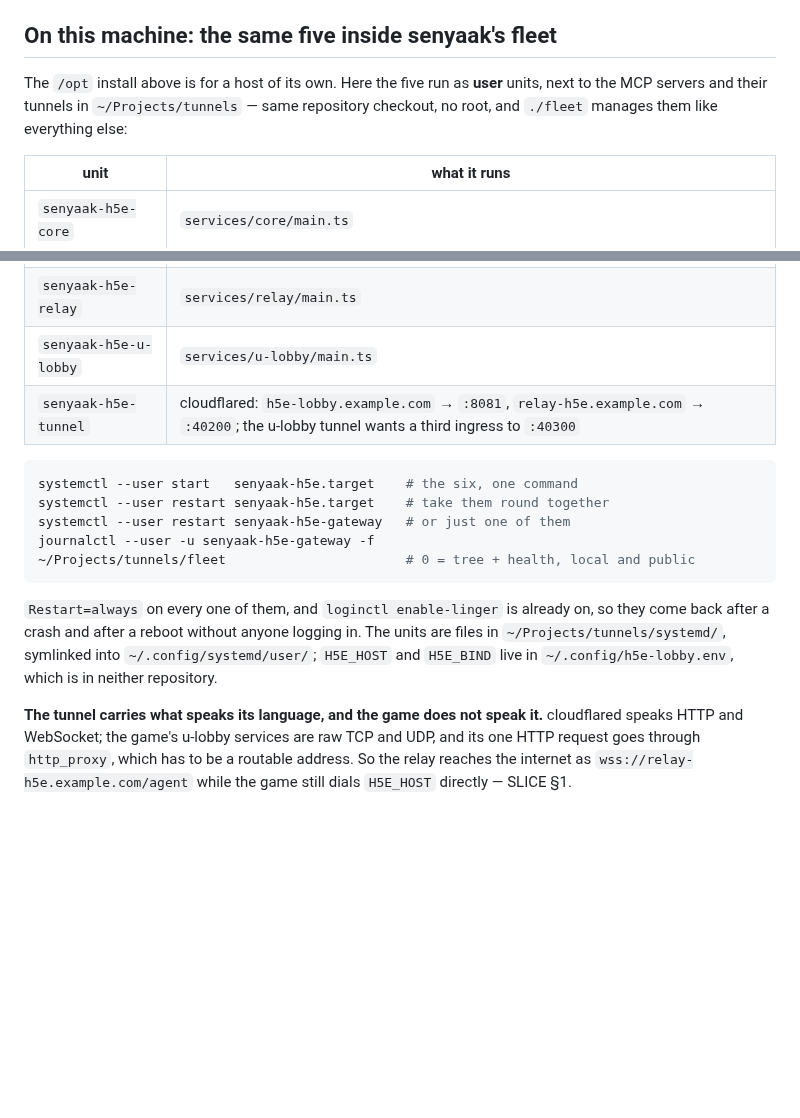
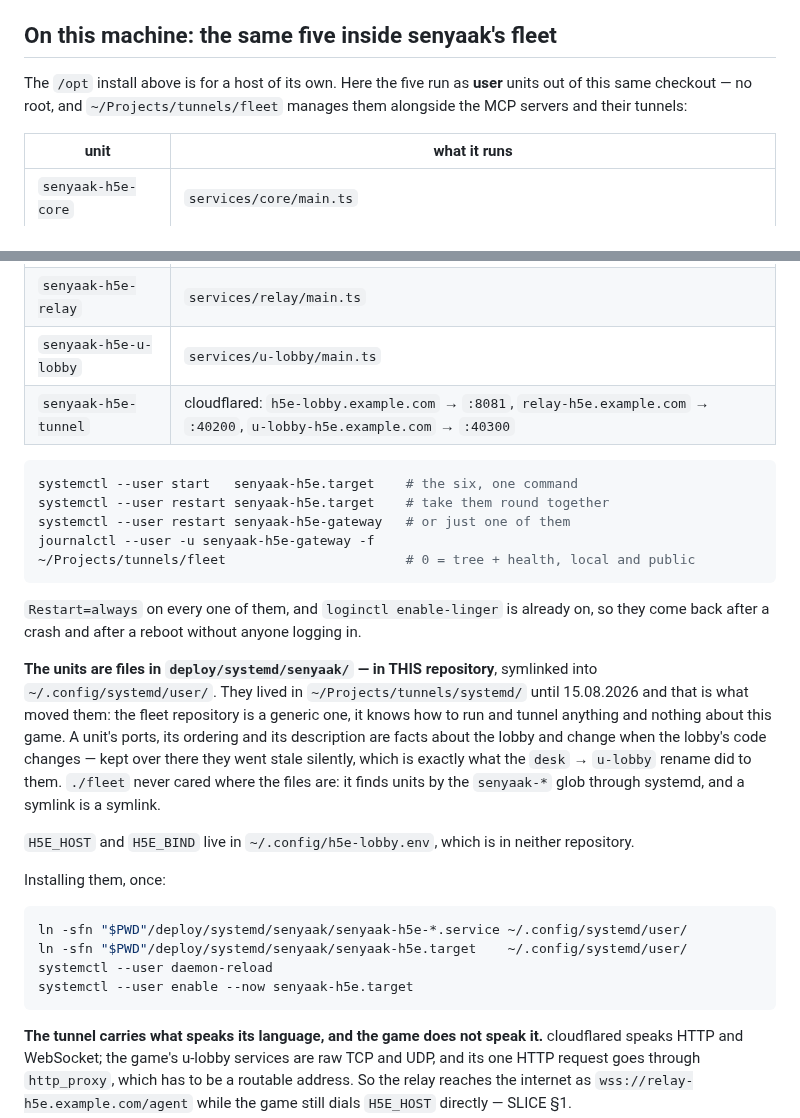
Before and after one commit to senyaak/h5e-lobby, a Markdown page: deploy/README.md, 2 parts joined by grey strips. Rendered like a GitHub page; blank space fills up the shorter version.

Commit message:
Take this machine's units into this repository, where the facts they state live
The six senyaak-h5e-* units lived in ~/Projects/tunnels/systemd. That repository
is the generic one: it knows how to run a service and put a tunnel in front of it
and nothing about this game. What a unit says — its ports, its ordering, what it
is for — are facts about the lobby, and they change when the lobby's code changes.

Kept over there they went stale silently, and the desk -> u-lobby rename is the
proof. It updated deploy/systemd here and added h5e-u-lobby.service; the copies in
the fleet repository were untouched, so the gateway's unit went on promising ports
40000/40001, 40010, 40020/40021, 6667, 40030/40031 and 40040 — none of which exist,
all six u-lobby services being on 8080 — and went on saying no tunnel can carry
them, months after the answer to that was written. Nothing could have caught it:
the two repositories do not know about each other.

They go in deploy/systemd/senyaak/ rather than beside the /opt units, because the
install line above them is `cp deploy/systemd/*.service /etc/systemd/system/` and
these must not be swept up by it.

`./fleet` never cared where the files are — it finds units through systemd by the
senyaak-* glob, and a symlink is a symlink. Nothing restarted during the move.

While they were open: the tunnel unit now carries u-lobby-h5e.example.com as its
third ingress, and it has a TimeoutStopSec. cloudflared unregisters its
connections in under a second and then sits there; measured here it was alive 90s
after SIGTERM and systemd killed it on the default timeout, and because web, relay
and u-lobby are ordered After= it the whole lobby waited for that kill. A restart
was 91 seconds and is now 6.

Co-Authored-By: Claude Opus 5 (1M context) <noreply@anthropic.com>

````diff
--- a/deploy/README.md
+++ b/deploy/README.md
@@ -56,9 +56,9 @@ outside Node itself.
 
 ## On this machine: the same five inside senyaak's fleet
 
-The `/opt` install above is for a host of its own. Here the five run as **user** units,
-next to the MCP servers and their tunnels in `~/Projects/tunnels` — same repository
-checkout, no root, and `./fleet` manages them like everything else:
+The `/opt` install above is for a host of its own. Here the five run as **user** units out
+of this same checkout — no root, and `~/Projects/tunnels/fleet` manages them alongside the
+MCP servers and their tunnels:
 
 | unit | what it runs |
 |---|---|
@@ -67,7 +67,7 @@ checkout, no root, and `./fleet` manages them like everything else:
 | `senyaak-h5e-web` | `services/web/main.ts` |
 | `senyaak-h5e-relay` | `services/relay/main.ts` |
 | `senyaak-h5e-u-lobby` | `services/u-lobby/main.ts` |
-| `senyaak-h5e-tunnel` | cloudflared: `h5e-lobby.example.com` → `:8081`, `relay-h5e.example.com` → `:40200`; the u-lobby tunnel wants a third ingress to `:40300` |
+| `senyaak-h5e-tunnel` | cloudflared: `h5e-lobby.example.com` → `:8081`, `relay-h5e.example.com` → `:40200`, `u-lobby-h5e.example.com` → `:40300` |
 
 ```bash
 systemctl --user start   senyaak-h5e.target    # the six, one command
@@ -78,10 +78,28 @@ journalctl --user -u senyaak-h5e-gateway -f
 ```
 
 `Restart=always` on every one of them, and `loginctl enable-linger` is already on, so
-they come back after a crash and after a reboot without anyone logging in. The units are
-files in `~/Projects/tunnels/systemd/`, symlinked into `~/.config/systemd/user/`;
+they come back after a crash and after a reboot without anyone logging in.
+
+**The units are files in `deploy/systemd/senyaak/` — in THIS repository**, symlinked into
+`~/.config/systemd/user/`. They lived in `~/Projects/tunnels/systemd/` until 15.08.2026 and
+that is what moved them: the fleet repository is a generic one, it knows how to run and
+tunnel anything and nothing about this game. A unit's ports, its ordering and its
+description are facts about the lobby and change when the lobby's code changes — kept over
+there they went stale silently, which is exactly what the `desk` → `u-lobby` rename did to
+them. `./fleet` never cared where the files are: it finds units by the `senyaak-*` glob
+through systemd, and a symlink is a symlink.
+
 `H5E_HOST` and `H5E_BIND` live in `~/.config/h5e-lobby.env`, which is in neither
 repository.
+
+Installing them, once:
+
+```bash
+ln -sfn "$PWD"/deploy/systemd/senyaak/senyaak-h5e-*.service ~/.config/systemd/user/
+ln -sfn "$PWD"/deploy/systemd/senyaak/senyaak-h5e.target    ~/.config/systemd/user/
+systemctl --user daemon-reload
+systemctl --user enable --now senyaak-h5e.target
+```
 
 **The tunnel carries what speaks its language, and the game does not speak it.** cloudflared
 speaks HTTP and WebSocket; the game's u-lobby services are raw TCP and UDP, and its one HTTP request
````
